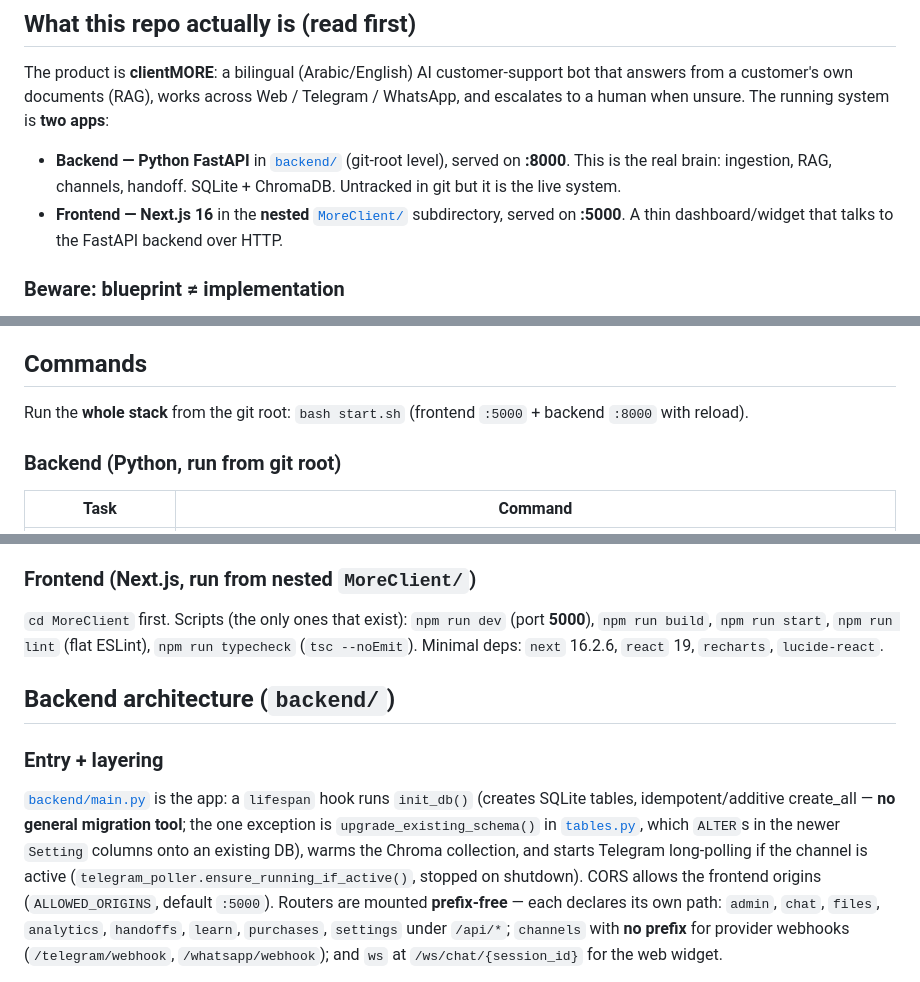
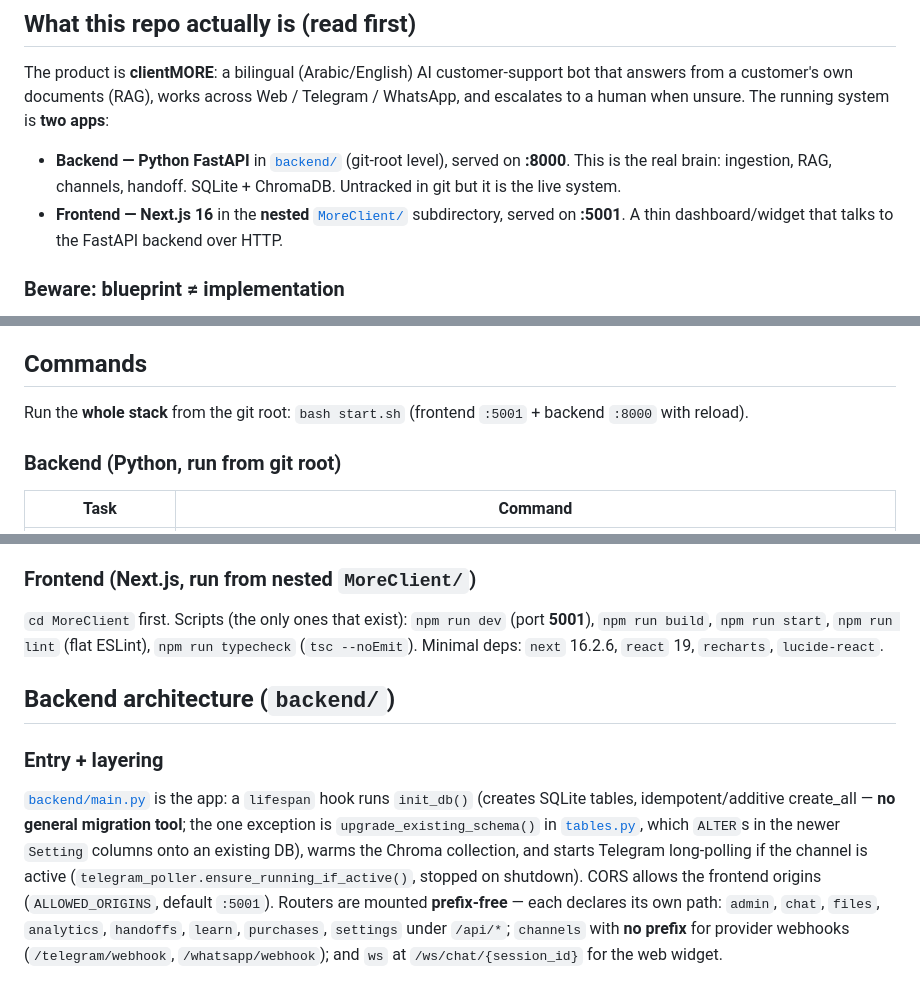
Before and after one commit to MahmoudAlmodalal/MoreClient, a Markdown page: CLAUDE.md, 3 parts joined by grey strips. Drawn GitHub-style.

Commit message:
Fix: Update CLAUDE.md to reflect port 5001

```diff
--- a/CLAUDE.md
+++ b/CLAUDE.md
@@ -11,7 +11,7 @@ escalates to a human when unsure. The running system is **two apps**:
 - **Backend — Python FastAPI** in [`backend/`](backend/) (git-root level), served on **:8000**. This is the real
   brain: ingestion, RAG, channels, handoff. SQLite + ChromaDB. Untracked in git but it is the
   live system.
-- **Frontend — Next.js 16** in the **nested** [`MoreClient/`](MoreClient/) subdirectory, served on **:5000**.
+- **Frontend — Next.js 16** in the **nested** [`MoreClient/`](MoreClient/) subdirectory, served on **:5001**.
   A thin dashboard/widget that talks to the FastAPI backend over HTTP.
 
 ### Beware: blueprint ≠ implementation
@@ -36,7 +36,7 @@ TS blueprint — unless the user is explicitly building the blueprint out.
 
 ## Commands
 
-Run the **whole stack** from the git root: `bash start.sh` (frontend `:5000` + backend `:8000` with reload).
+Run the **whole stack** from the git root: `bash start.sh` (frontend `:5001` + backend `:8000` with reload).
 
 ### Backend (Python, run from git root)
 
@@ -60,7 +60,7 @@ Unit tests live in `backend/tests/` — run `py -X utf8 -m pytest backend/tests`
 
 ### Frontend (Next.js, run from nested `MoreClient/`)
 
-`cd MoreClient` first. Scripts (the only ones that exist): `npm run dev` (port **5000**), `npm run build`,
+`cd MoreClient` first. Scripts (the only ones that exist): `npm run dev` (port **5001**), `npm run build`,
 `npm run start`, `npm run lint` (flat ESLint), `npm run typecheck` (`tsc --noEmit`). Minimal deps:
 `next` 16.2.6, `react` 19, `recharts`, `lucide-react`.
 
@@ -73,7 +73,7 @@ idempotent/additive create_all — **no general migration tool**; the one except
 `upgrade_existing_schema()` in [`tables.py`](backend/models/tables.py), which `ALTER`s in the newer `Setting`
 columns onto an existing DB), warms the Chroma collection, and starts Telegram long-polling if the channel
 is active (`telegram_poller.ensure_running_if_active()`, stopped on shutdown). CORS allows the frontend
-origins (`ALLOWED_ORIGINS`, default `:5000`). Routers are mounted **prefix-free** — each declares its own
+origins (`ALLOWED_ORIGINS`, default `:5001`). Routers are mounted **prefix-free** — each declares its own
 path: `admin`, `chat`, `files`, `analytics`, `handoffs`, `learn`, `purchases`, `settings` under `/api/*`;
 `channels` with **no prefix** for provider webhooks (`/telegram/webhook`, `/whatsapp/webhook`); and
 `ws` at `/ws/chat/{session_id}` for the web widget.
```
